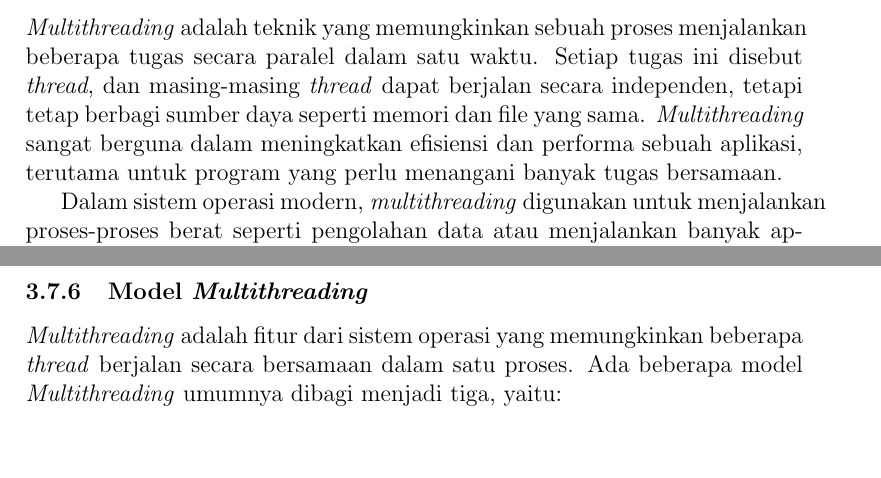
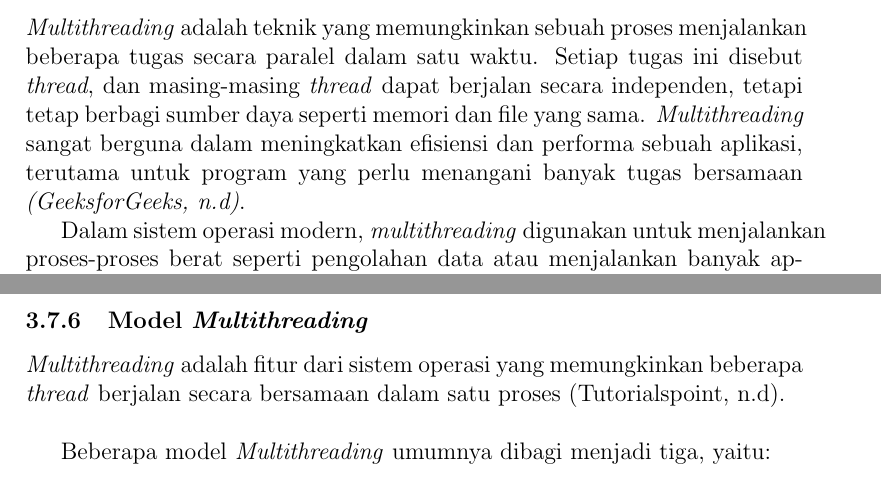
Before and after one commit to Khawaritzmi/os_report_mid2024, a LaTeX document (a_class/main.tex): two parts of pages 7 and 8 of 29, joined at a grey line, cut so that both start at the same text, the shorter picture padded with empty space. Compiled offline with pdfLaTeX.

Commit message:
fix and feat : memperbaiki dan menambah sitasi in-text di beberapa definisi yang saya ambil (Multithreading dan model multithreading)

```diff
--- a/a_class/main.tex
+++ b/a_class/main.tex
@@ -100,7 +100,8 @@ Penjelasannya dibawah ini:
 \subsubsection{Hubungan antara \textit{Threads} dan Proses}
 \subsubsection{Manfaat Penggunaan \textit{Threads}}
 \subsubsection{\textit{Multithreading}}
-\textit{Multithreading} adalah teknik yang memungkinkan sebuah proses menjalankan beberapa tugas secara paralel dalam satu waktu. Setiap tugas ini disebut \textit{thread}, dan masing-masing \textit{thread} dapat berjalan secara independen, tetapi tetap berbagi sumber daya seperti memori dan file yang sama. \textit{Multithreading} sangat berguna dalam meningkatkan efisiensi dan performa sebuah aplikasi, terutama untuk program yang perlu menangani banyak tugas bersamaan.
+\textit{Multithreading} adalah teknik yang memungkinkan sebuah proses menjalankan beberapa tugas secara paralel dalam satu waktu. Setiap tugas ini disebut \textit{thread}, dan masing-masing \textit{thread} dapat berjalan secara independen, tetapi tetap berbagi sumber daya seperti memori dan file yang sama. \textit{Multithreading} sangat berguna dalam meningkatkan efisiensi dan performa sebuah aplikasi, terutama untuk program yang perlu menangani banyak tugas bersamaan \textit{(GeeksforGeeks, n.d)}.
+
 
 Dalam sistem operasi modern, \textit{multithreading} digunakan untuk menjalankan proses-proses berat seperti pengolahan data atau menjalankan banyak aplikasi sekaligus, dengan memanfaatkan kemampuan prosesor untuk menangani beberapa pekerjaan secara simultan. Berikut beberapa konsep penting dalam \textit{multithreading}:
 
@@ -122,8 +123,9 @@ Dengan mengimplementasikan \textit{multithreading}, kita bisa menciptakan aplika
 
 \subsubsection{\textit{Threads} and Proses}
 \subsubsection{Model \textit{Multithreading}}
-\textit{Multithreading} adalah fitur dari sistem operasi yang memungkinkan beberapa \textit{thread} berjalan secara bersamaan dalam satu proses.
-Ada beberapa model \textit{Multithreading} umumnya dibagi menjadi tiga, yaitu:
+\textit{Multithreading} adalah fitur dari sistem operasi yang memungkinkan beberapa \textit{thread} berjalan secara bersamaan dalam satu proses (Tutorialspoint, n.d).\\
+
+Beberapa model \textit{Multithreading} umumnya dibagi menjadi tiga, yaitu:
 \begin{enumerate}
     \item \textit{Many-to-One Model} (Banyak ke Satu)\\
     Pada model ini, banyak \textit{thread} yang dibuat oleh aplikasi \textit{(user-level)} dipetakan ke satu \textit{thread} di \textit{kernel}. Artinya, sistem operasi hanya melihat satu \textit{thread kernel} meskipun ada banyak \textit{thread} di tingkat aplikasi.
```
Also changed, not shown: a_class/main.pdf, a_class/main.tex (6 more changed lines).
